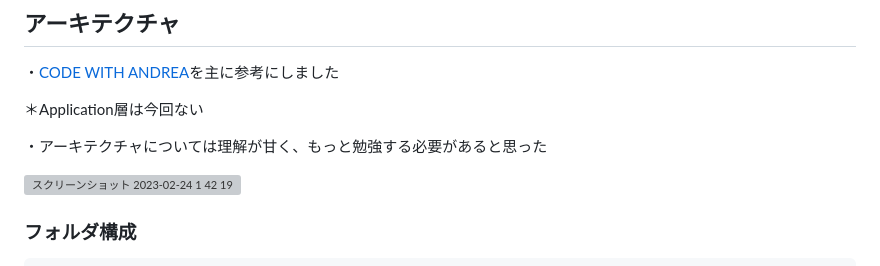
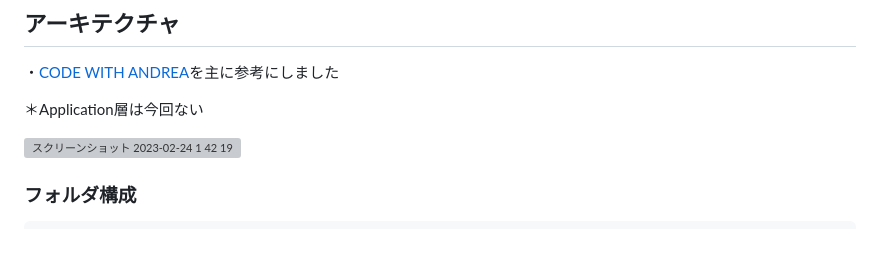
Before and after one commit to mqkotoo/github_search_study, a Markdown page: README.md, the part around the change. GitHub-like rendering; blank space fills up the shorter version; grey boxes are pictures that could not be loaded.

```diff
--- a/README.md
+++ b/README.md
@@ -72,8 +72,6 @@ flutter_riverpod: ^2.2.0
 
 ＊Application層は今回ない
 
-・アーキテクチャについては理解が甘く、もっと勉強する必要があると思った
-
 <img width="280" alt="スクリーンショット 2023-02-24 1 42 19" src="https://user-images.githubusercontent.com/87256037/220972746-34a0401f-962f-4717-8513-519f879ed3db.png">
 
 ### フォルダ構成
```
